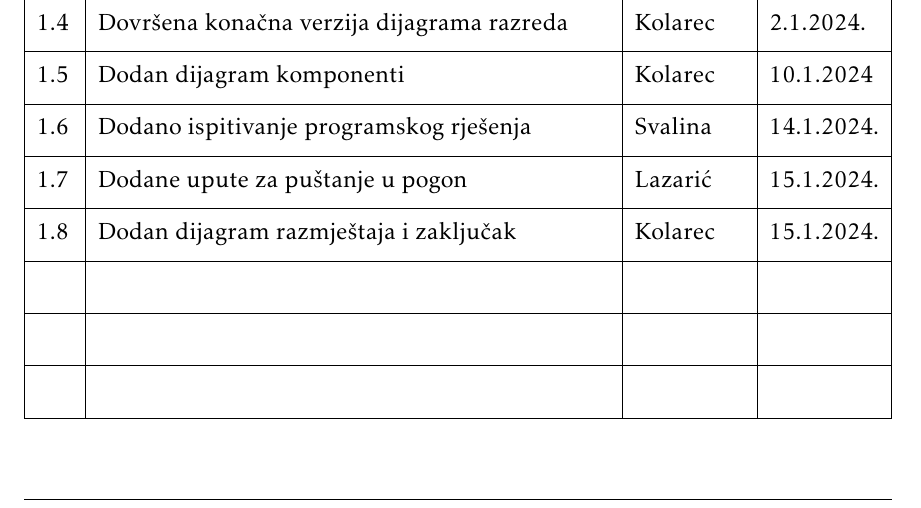
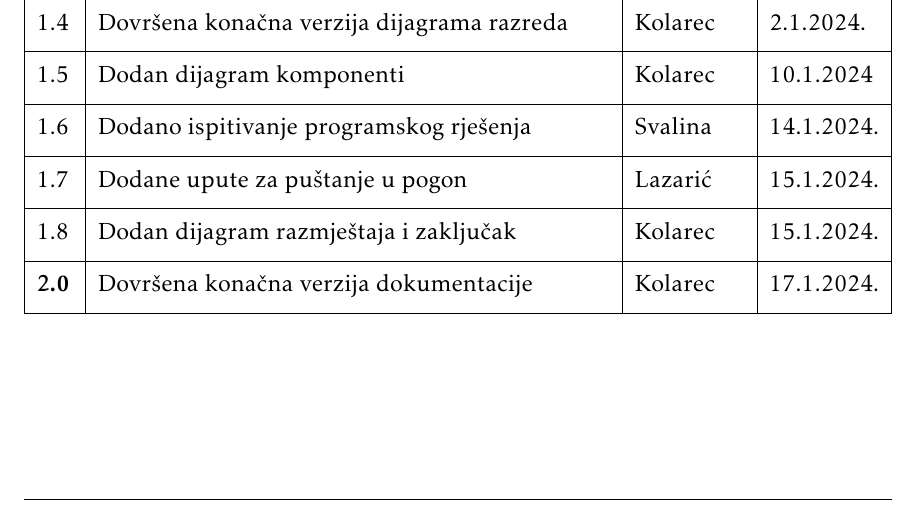
Before and after one commit to TopolkoLucija/Eventovci, a LaTeX document (Dokumentacija/PROGI_ProjektnaDokumentacija.tex, which reads Dokumentacija/Dnevnik_promjena_dokumentacije.tex): part of page 4 of 70, cut so that both start at the same text. Compiled offline with pdfLaTeX.

Commit message:
Uređena početna stranica dokumentacije

```diff
--- a/Dokumentacija/Dnevnik_promjena_dokumentacije.tex
+++ b/Dokumentacija/Dnevnik_promjena_dokumentacije.tex
@@ -25,7 +25,6 @@
 			 1.6 & Dodano ispitivanje programskog rješenja & Svalina & 14.1.2024.\\[3pt] \hline
 			 1.7 & Dodane upute za puštanje u pogon & Lazarić &  15.1.2024.\\[3pt] \hline
 			 1.8 & Dodan dijagram razmještaja i zaključak & Kolarec & 15.1.2024. \\[3pt] \hline
-			 & &  & \\[3pt] \hline
-			 & &  & \\[3pt] \hline
-			& & & \\[3pt] \hline
+			 \textbf{2.0} & Dovršena konačna verzija dokumentacije & Kolarec & 17.1.2024. \\[3pt] \hline
+
 		\end{longtblr}
```
